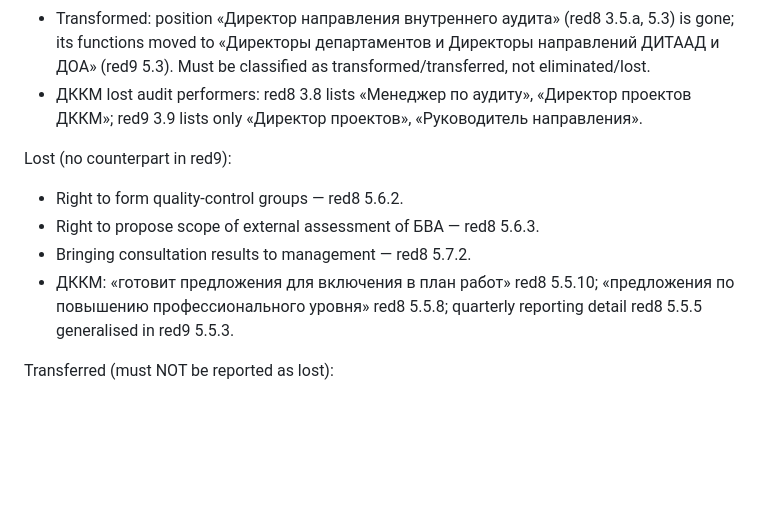
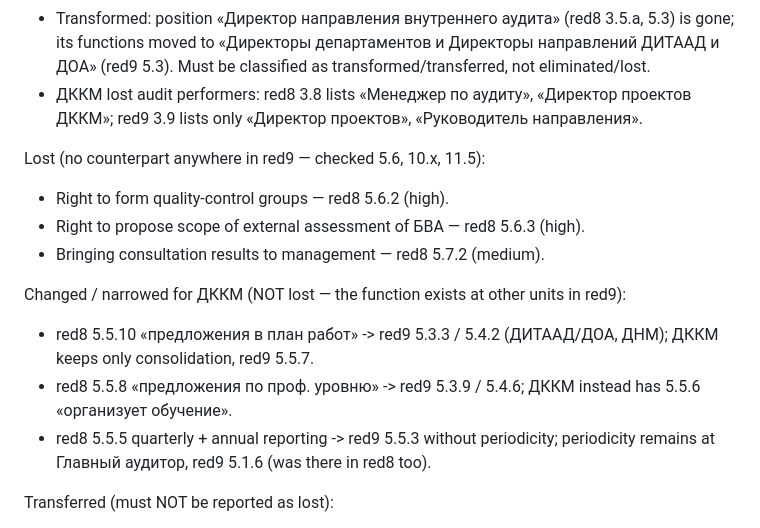
Before and after one commit to BAITC-Hacks/hack-a1c36e68-token-burner, a Markdown page: CLAUDE.md, the part around the change. Rendered like a GitHub page; blank space fills up the shorter version.

Commit message:
docs: validation set update

```diff
--- a/CLAUDE.md
+++ b/CLAUDE.md
@@ -162,13 +162,18 @@ Structure (§3.4–3.9):
 - ДККМ lost audit performers: red8 3.8 lists «Менеджер по аудиту», «Директор проектов ДККМ»;
   red9 3.9 lists only «Директор проектов», «Руководитель направления».
 
-Lost (no counterpart in red9):
-- Right to form quality-control groups — red8 5.6.2.
-- Right to propose scope of external assessment of БВА — red8 5.6.3.
-- Bringing consultation results to management — red8 5.7.2.
-- ДККМ: «готовит предложения для включения в план работ» red8 5.5.10; «предложения по
-  повышению профессионального уровня» red8 5.5.8; quarterly reporting detail red8 5.5.5
-  generalised in red9 5.5.3.
+Lost (no counterpart anywhere in red9 — checked 5.6, 10.x, 11.5):
+- Right to form quality-control groups — red8 5.6.2 (high).
+- Right to propose scope of external assessment of БВА — red8 5.6.3 (high).
+- Bringing consultation results to management — red8 5.7.2 (medium).
+
+Changed / narrowed for ДККМ (NOT lost — the function exists at other units in red9):
+- red8 5.5.10 «предложения в план работ» -> red9 5.3.3 / 5.4.2 (ДИТААД/ДОА, ДНМ);
+  ДККМ keeps only consolidation, red9 5.5.7.
+- red8 5.5.8 «предложения по проф. уровню» -> red9 5.3.9 / 5.4.6; ДККМ instead has
+  5.5.6 «организует обучение».
+- red8 5.5.5 quarterly + annual reporting -> red9 5.5.3 without periodicity;
+  periodicity remains at Главный аудитор, red9 5.1.6 (was there in red8 too).
 
 Transferred (must NOT be reported as lost):
 - Assurance-map / СВК interaction: ДНМ red8 5.4.4 -> ДИТААД/ДОА red9 5.3.3.
```
